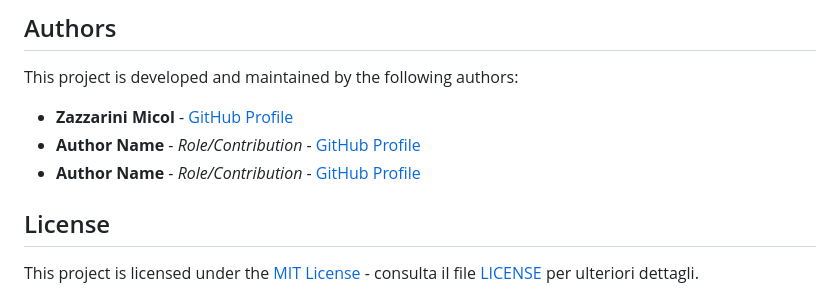
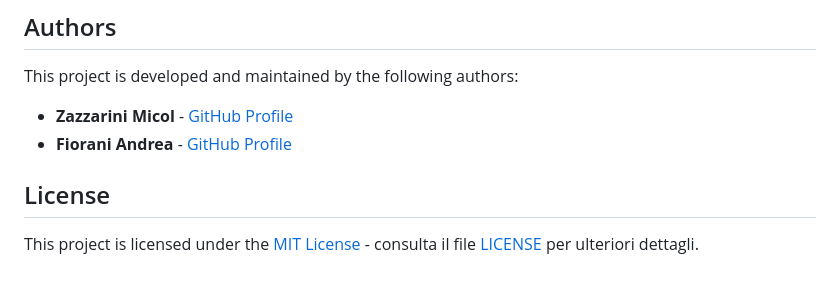
Before and after one commit to 125ade/IntelliInfer, a Markdown page: README.md, the part around the change. Rendered like a GitHub page.

```diff
--- a/README.md
+++ b/README.md
@@ -176,9 +176,8 @@ To implement inference on this architecture in our project, we relied on the res
 ## Authors
 This project is developed and maintained by the following authors:
 
-- **Zazzarini Micol** - [GitHub Profile](https://github.com/username)
-- **Author Name** - *Role/Contribution* - [GitHub Profile](https://github.com/MicolZazzarini)
-- **Author Name** - *Role/Contribution* - [GitHub Profile](https://github.com/125ade)
+- **Zazzarini Micol** - [GitHub Profile](https://github.com/MicolZazzarini)
+- **Fiorani Andrea** - [GitHub Profile](https://github.com/125ade)
 
 ## License
 This project is licensed under the [MIT License](LICENSE) - consulta il file [LICENSE](LICENSE) per ulteriori dettagli.
```
